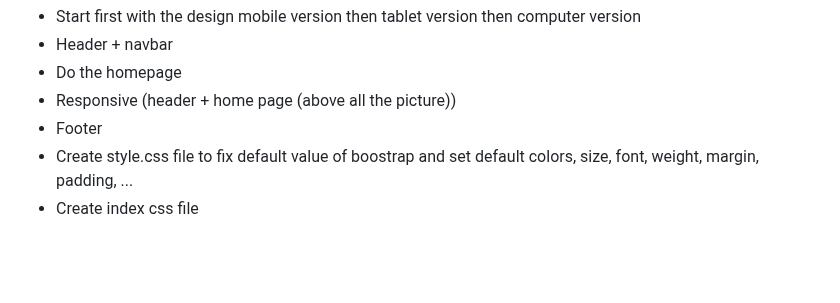
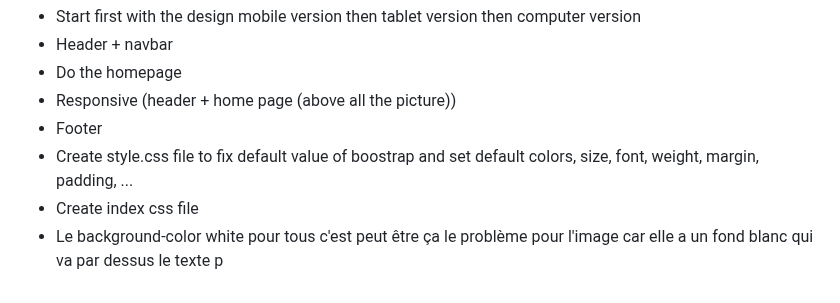
Before and after one commit to LeaG76/recipe-website, a Markdown page: README.md, the part around the change. GitHub-like rendering; blank space fills up the shorter version.

```diff
--- a/README.md
+++ b/README.md
@@ -102,3 +102,4 @@
 - Footer
 - Create style.css file to fix default value of boostrap and set default colors, size, font, weight, margin, padding, ...
 - Create index css file
+- Le background-color white pour tous c'est peut être ça le problème pour l'image car elle a un fond blanc qui va par dessus le texte p
```
